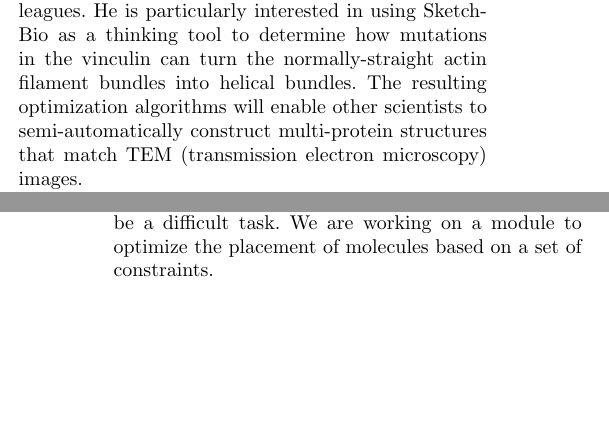
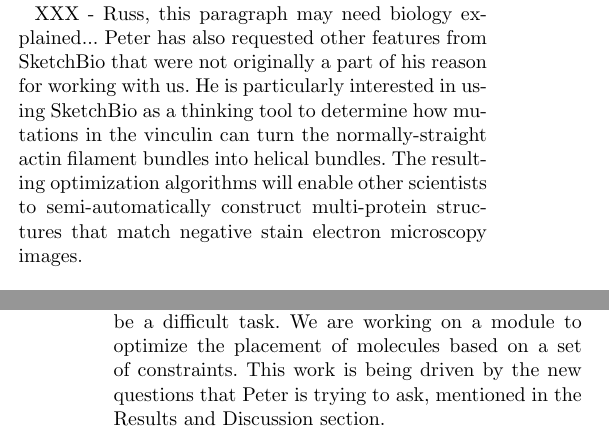
Before and after one commit to CISMM/sketchbio, a LaTeX document (paper_tex_source/BioVis_BMC_template/bmc_article_sketchbio.tex): two parts of the columns of pages 2 and 13 of 15 before the commit and two parts of the columns of pages 11 and 13 of 15 after it, joined at a grey line, cut at the place of the change, the shorter picture padded with empty space. Compiled offline with pdfLaTeX.

Commit message:
Took a stab at changing Peter's driving problem to animations and modeling not optimization

```diff
--- a/paper_tex_source/BioVis_BMC_template/bmc_article_sketchbio.tex
+++ b/paper_tex_source/BioVis_BMC_template/bmc_article_sketchbio.tex
@@ -278,8 +278,6 @@
 Peter wants to construct 3D models and animations of the interaction between actin filaments and vinculin.
 Actin filaments are one of the three main components of a cell's cytoskeleton, and the protein vinculin binds to actin filaments in order to connect them to other actin filaments or different proteins.
 Peter has used SketchBio to reproduce 3D geometry from example structures found in the literature and to generate animated videos to show his hypothetical interactions to colleagues.
-He is particularly interested in using SketchBio as a thinking tool to determine how mutations in the vinculin can turn the normally-straight actin filament bundles into helical bundles.
-The resulting optimization algorithms will enable other scientists to semi-automatically construct multi-protein structures that match TEM (transmission electron microscopy) images.
 
 The third driving problem comes from our collaboration with Kerry Bloom, who is trying to make models of the mitotic spindle, a structure that separates chromosomes during cell division.
 As in the Lord case described above, each step of model generation has required support from an artist, animator, and/or programmer to convert Bloom's concepts and those of his students into geometry for rendering and simulation.
@@ -659,6 +657,11 @@
 However, he says that the improved quality of the animation is worth the additional time.
 He also likes SketchBio's ability to move the camera about the scene, show a linker region between known regions of vinculin that scales correctly as they move and accurately show the rotation of the vinculin tail domain.
 
+XXX - Russ, this paragraph may need biology explained...
+Peter has also requested other features from SketchBio that were not originally a part of his reason for working with us.
+He is particularly interested in using SketchBio as a thinking tool to determine how mutations in the vinculin can turn the normally-straight actin filament bundles into helical bundles.
+The resulting optimization algorithms will enable other scientists to semi-automatically construct multi-protein structures that match negative stain electron microscopy images.
+
 \begin{figure}[h]
 \centering
 \includegraphics[width=0.9\columnwidth]{peter_model.png}
@@ -724,7 +727,7 @@
 As the user base grows, we expect to need to harness importance-based rendering techniques and autofill algorithms to handle this large number of background molecules.
 
 % Optimization module... in progress, maybe talk about
-Forming a model to fit experimental data can still be a difficult task.  We are working on a module to optimize the placement of molecules based on a set of constraints.
+Forming a model to fit experimental data can still be a difficult task.  We are working on a module to optimize the placement of molecules based on a set of constraints.  This work is being driven by the new questions that Peter is trying to ask, mentioned in the Results and Discussion section.
 
 The crystal-by-example feature could be made explicitly aware of the unit cell and symmetry information in the PDB files and adopt this as the default position.
 Currently this information is only used within UCSF Chimera which exports either a single unit or the full symmetry structure to SketchBio.
```
